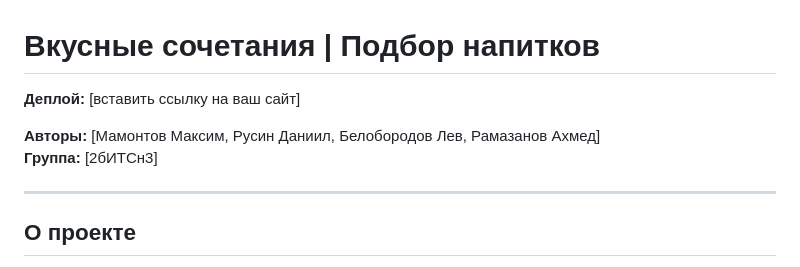
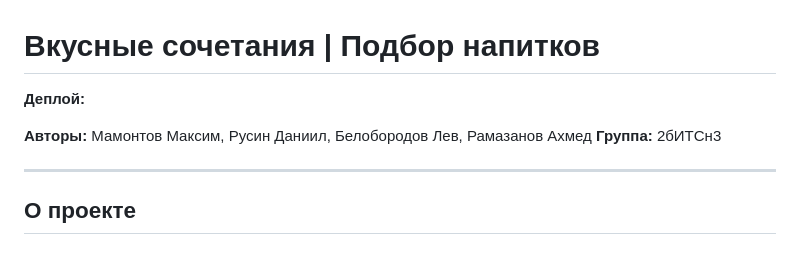
Before and after one commit to krevetka88/pivo, a Markdown page: README.md, the part around the change. Rendered like a GitHub page.

```diff
--- a/README.md
+++ b/README.md
@@ -1,9 +1,9 @@
 # **Вкусные сочетания | Подбор напитков**
 
-**Деплой:** [вставить ссылку на ваш сайт]
+**Деплой:**
 
-**Авторы:** [Мамонтов Максим, Русин Даниил, Белобородов Лев, Рамазанов Ахмед]
-**Группа:** [2бИТСн3]
+**Авторы:** Мамонтов Максим, Русин Даниил, Белобородов Лев, Рамазанов Ахмед
+**Группа:** 2бИТСн3
 
 ---
 
```
